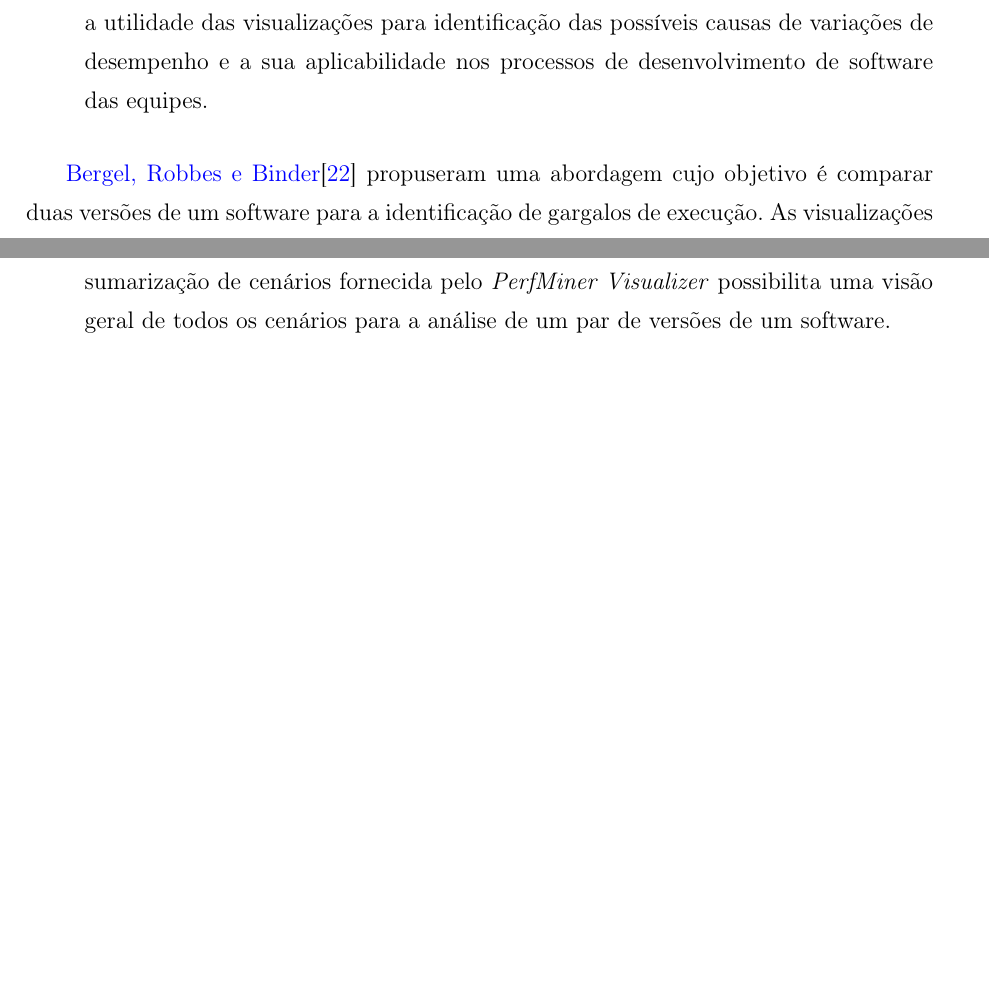
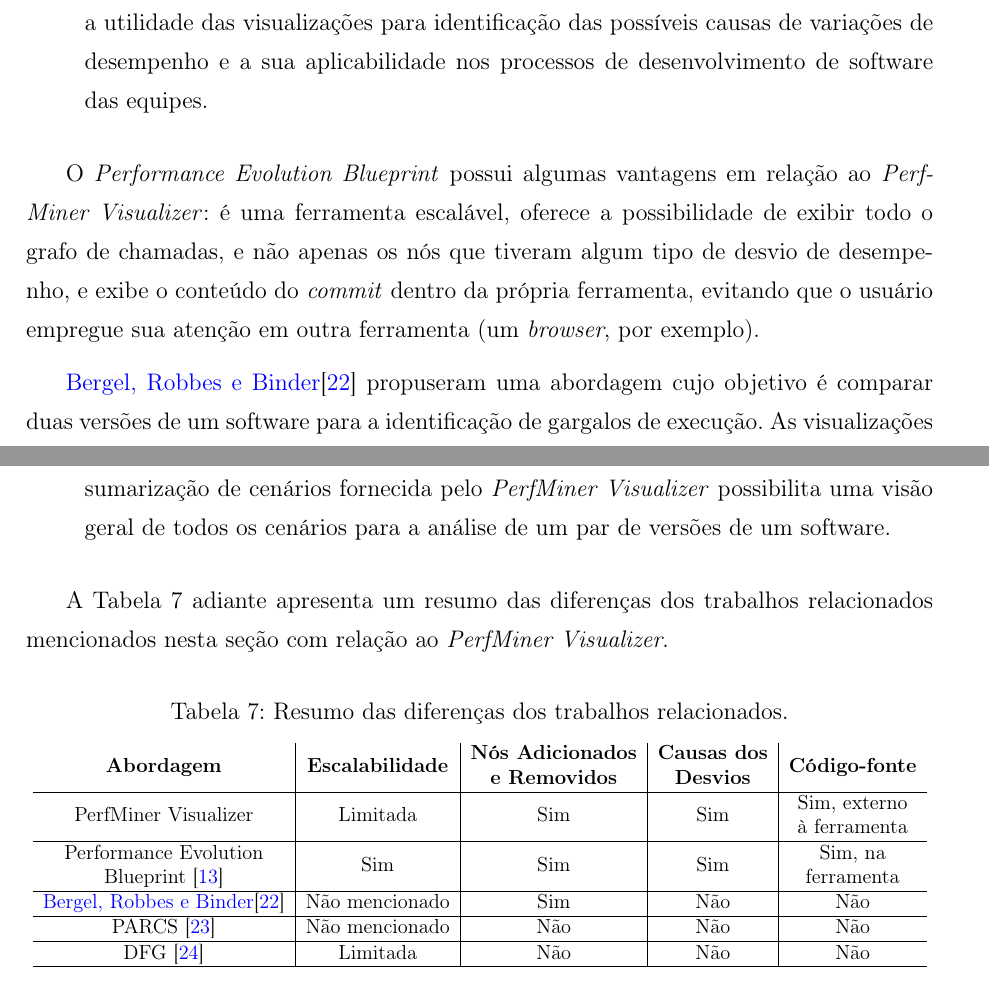
Before and after one commit to leosilva/dissertacao, a LaTeX thesis (Modelo-PPgSC.tex, which reads Capitulos/Capitulo5.tex): two parts of pages 103 and 108 of 128, joined at a grey line, cut so that both start at the same text, the shorter picture padded with empty space. Compiled offline with pdfLaTeX; a LaTeX package or settings file that is missing is left out.

Commit message:
finalização das correções de Lyrene.

```diff
--- a/Capitulos/Capitulo5.tex
+++ b/Capitulos/Capitulo5.tex
@@ -53,6 +53,8 @@ A ferramenta {\textit{\toolName}} e o \textit{Performance Evolution Blueprint} u
    \item \textit{Avaliação com Participantes}: a avaliação com participantes realizada nesta dissertação é um diferencial com relação ao trabalho de \citeauthor{SandovalAlcocer2013}. A partir dessa avaliação foi possível obter valiosas respostas dos usuários com relação a utilidade das visualizações para identificação das possíveis causas de variações de desempenho e a sua aplicabilidade nos processos de desenvolvimento de software das equipes.
 \end{itemize}
 
+O \textit{Performance Evolution Blueprint} possui algumas vantagens em relação ao \textit{\toolName}: é uma ferramenta escalável, oferece a possibilidade de exibir todo o grafo de chamadas, e não apenas os nós que tiveram algum tipo de desvio de desempenho, e exibe o conteúdo do \textit{commit} dentro da própria ferramenta, evitando que o usuário empregue sua atenção em outra ferramenta (um \textit{browser}, por exemplo).
+
 %O trabalho proposto se diferencia do de \citeauthor{SandovalAlcocer2013} pelo fato de: (i) ser compatível com a linguagem Java; (ii) mostrar mais informações sobre a hierarquia de chamadas; (iii) exibir a evolução de cada cenário entre as versões do softwares; e (iv) utilizar diferentes elementos visuais para destacar a evolução do desempenho na visualização do \textit{call graph} dos cenários.
 
 \citeauthor{Bergel} propuseram uma abordagem cujo objetivo é comparar duas versões de um software para a identificação de gargalos de execução. As visualizações propostas foram \textit{Structural Distribution Blueprint} e \textit{Behavioral Distribution Blueprint}. Ambas exibem informações de execução como um \textit{call graph}, onde os nós são os métodos e as arestas são as invocações. Cada nó é renderizado como uma caixa e uma invocação é uma linha que une dois nós. A primeira visualização exibe uma métrica que indica a distribuição do tempo de execução ao longo da estrutura estática de um programa. Já a segunda mostra as informações de tempo de execução junto com as chamadas de métodos. Essa abordagem considera apenas se um método gastou ou não mais tempo de execução do que na versão anterior. A Figura \ref{fig:trabalhos-relacionados-bergel-robbes-binder} exemplifica a visualização proposta pelos autores. A avaliação foi realizada ao aplicar a ferramenta no \textit{framework} Mondrian\footnote{\href{http://scg.unibe.ch/archive/papers/Meye06aMondrian.pdf}{http://scg.unibe.ch/archive/papers/Meye06aMondrian.pdf}}.
@@ -106,3 +110,21 @@ O {\textit{\toolName}} apresenta vantagens com relação ao DFG, embora as metá
    \item \textit{Verificação das Mudanças}: por indicar os \textit{hashes} dos \textit{commits}, ao clicar nesses \textit{hashes}, o usuário pode ter acesso às mudanças implementadas no código-fonte que podem ter causado o desvio de desempenho do cenário;
    \item \textit{Visão Geral dos Cenários}: Os autores não mencionam se, através da abordagem, é possível obter uma visão geral das comparações realizadas. A visualização da sumarização de cenários fornecida pelo {\textit{\toolName}} possibilita uma visão geral de todos os cenários para a análise de um par de versões de um software.
 \end{itemize}
+
+A Tabela \ref{tab:resumo-diferencas-trabalhos-relacionados} adiante apresenta um resumo das diferenças dos trabalhos relacionados mencionados nesta seção com relação ao \textit{\toolName}.
+
+\begin{table}[!htb]
+  \textsf{\caption{Resumo das diferenças dos trabalhos relacionados.\label{tab:resumo-diferencas-trabalhos-relacionados}}}
+  \centering
+  \medskip
+  \resizebox{1.0\textwidth}{!}{
+     \begin{tabular}{c|c|c|c|c}
+     \textbf{Abordagem} & \textbf{Escalabilidade} & \textbf{\begin{tabular}[c]{@{}c@{}}Nós Adicionados\\ e Removidos\end{tabular}} & \textbf{\begin{tabular}[c]{@{}c@{}}Causas dos\\ Desvios\end{tabular}} & \textbf{Código-fonte} \\ \hline
+     \toolName & Limitada & Sim & Sim & \begin{tabular}[c]{@{}c@{}}Sim, externo\\ à ferramenta\end{tabular} \\ \hline
+     \begin{tabular}[c]{@{}c@{}}Performance Evolution\\Blueprint \cite{SandovalAlcocer2013}\end{tabular} & Sim & Sim & Sim & \begin{tabular}[c]{@{}c@{}}Sim, na\\ ferramenta\end{tabular} \\ \hline
+     \citeauthor{Bergel} & Não mencionado & Sim & Não & Não \\ \hline
+     PARCS \cite{Mostafa2009} & Não mencionado & Não & Não & Não \\ \hline
+     DFG \cite{Bezemer2015} & Limitada & Não & Não & Não \\ \hline
+     \end{tabular}
+  }
+\end{table}
```
Also changed, not shown: Imagens/procedimentos_avaliacao.png (added), Modelo-PPgSC.pdf, Capitulos/Capitulo5.tex (2 more changed lines), 8 other files.
